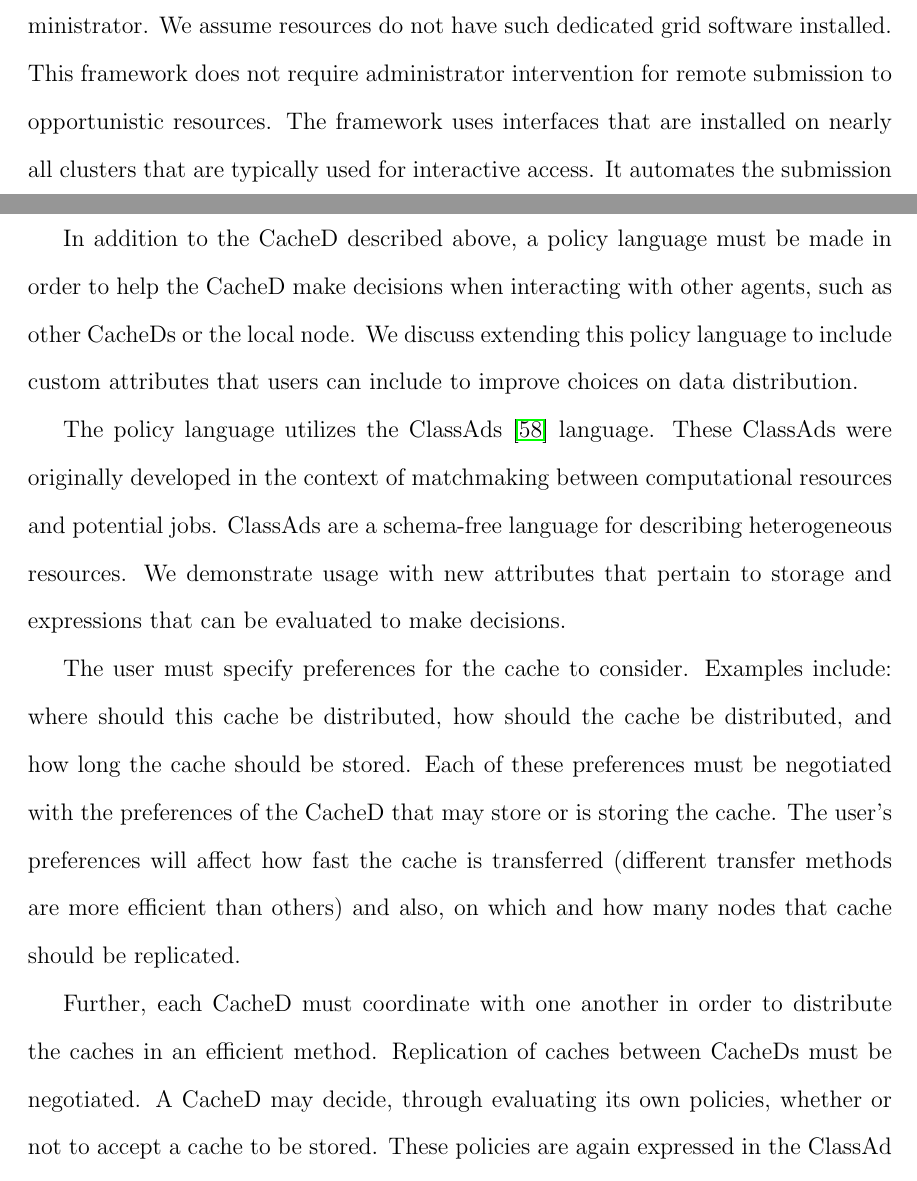
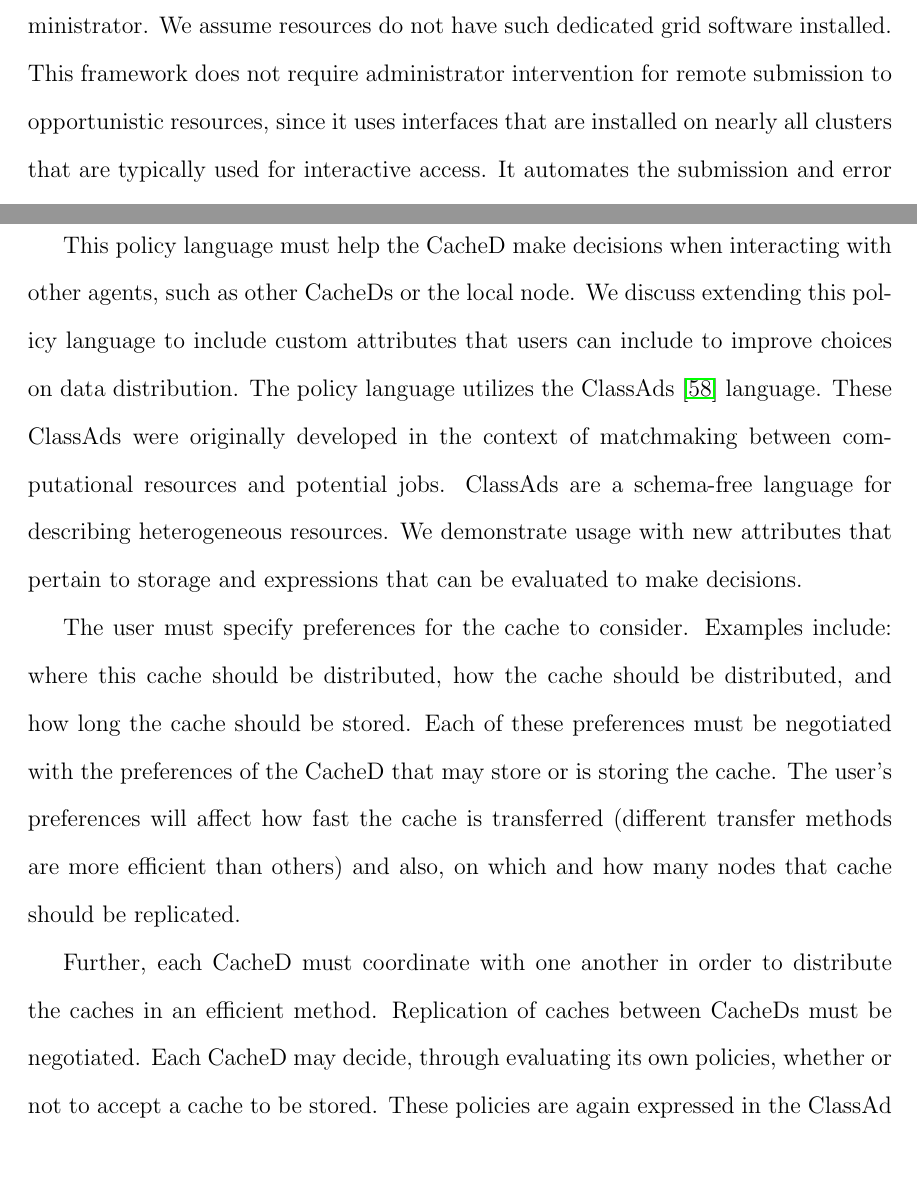
Before and after one commit to djw8605/Dissertation, a LaTeX thesis (DerekWeitzelDissertation.tex, which reads Introduction.tex): two parts of pages 11 and 15 of 127, joined at a grey line, cut so that both start at the same text. Compiled offline with pdfLaTeX.

Commit message:
Edits from David

```diff
--- a/Introduction.tex
+++ b/Introduction.tex
@@ -29,7 +29,7 @@ We have enhanced my Masters thesis' solution to include:
 \item Improved access to computing through language frameworks such as R \cite{team2005r}
 \end{itemize}
 
-We created a framework for job submission to remote resources that the user does not control.  Typical grid submission uses custom interfaces such as the Globus Resource Allocation Manager (GRAM) \cite{foster1999globus}, which is previously installed by an administrator.  We assume resources do not have such dedicated grid software installed.  This framework does not require administrator intervention for remote submission to opportunistic resources.  The framework uses interfaces that are installed on nearly all clusters that are typically used for interactive access.  It automates the submission and error handling of jobs submitted to remote resources, while providing the user a consistent interface over multiple, load-balanced clusters.
+We created a framework for job submission to remote resources that the user does not control.  Typical grid submission uses custom interfaces such as the Globus Resource Allocation Manager (GRAM) \cite{foster1999globus}, which is previously installed by an administrator.  We assume resources do not have such dedicated grid software installed.  This framework does not require administrator intervention for remote submission to opportunistic resources, since it uses interfaces that are installed on nearly all clusters that are typically used for interactive access.  It automates the submission and error handling of jobs submitted to remote resources, while providing the user a consistent interface over multiple, load-balanced clusters.
 
 The new framework is named Bosco \cite{weitzel2014accessing}.  It uses secure protocols to connect to remote clusters in order to transfer files and submit/monitor jobs.  Installation of Bosco on remote clusters and the submit host has been automated with simple tools.  Clusters with restrictive firewalls are supported by multiplexing operations through a single secure connection.  Furthermore, many cluster schedulers are supported by the underlying technology.  A diagram of the architecture of Bosco is shown in Figure \ref{fig:introboscoarch}.
 
@@ -90,13 +90,11 @@ Similar to the work with Bosco, the CacheD does not require privileged access in
 
 Users of grid submission software currently have to describe how their files will be transferred from their submission host to the remote execution resource where the data will be processed.  They have to coordinate the storage and computational resources without help.  We propose a policy language that allows an agent to decide an appropriate method for data transfer.  It determines the transfer method by negotiating between the following three sources: a user-given policy language for the data, the remote execution resource's capabilities and preferences, and the submitting resource's capabilities and preferences.  In addition, the policy language should determine if the cache should be replicated to multiple resources.  A modern flexible policy language for describing data distribution for campus users is needed.
 
-In addition to the CacheD described above, a policy language must be made in order to help the CacheD make decisions when interacting with other agents, such as other CacheDs or the local node.  We discuss extending this policy language to include custom attributes that users can include to improve choices on data distribution.
+This policy language must help the CacheD make decisions when interacting with other agents, such as other CacheDs or the local node.  We discuss extending this policy language to include custom attributes that users can include to improve choices on data distribution.  The policy language utilizes the \mbox{ClassAds} \cite{raman1998matchmaking} language.  These \mbox{ClassAds} were originally developed in the context of matchmaking between computational resources and potential jobs.  ClassAds are a schema-free language for describing heterogeneous resources.  We demonstrate usage with new attributes that pertain to storage and expressions that can be evaluated to make decisions.
 
-The policy language utilizes the \mbox{ClassAds} \cite{raman1998matchmaking} language.  These \mbox{ClassAds} were originally developed in the context of matchmaking between computational resources and potential jobs.  ClassAds are a schema-free language for describing heterogeneous resources.  We demonstrate usage with new attributes that pertain to storage and expressions that can be evaluated to make decisions.
+The user must specify preferences for the cache to consider.  Examples include: where this cache should be distributed, how the cache should be distributed, and how long the cache should be stored.  Each of these preferences must be negotiated with the preferences of the CacheD that may store or is storing the cache.  The user's preferences will affect how fast the cache is transferred (different transfer methods are more efficient than others) and also, on which and how many nodes that cache should be replicated.
 
-The user must specify preferences for the cache to consider.  Examples include: where should this cache be distributed, how should the cache be distributed, and how long the cache should be stored.  Each of these preferences must be negotiated with the preferences of the CacheD that may store or is storing the cache.  The user's preferences will affect how fast the cache is transferred (different transfer methods are more efficient than others) and also, on which and how many nodes that cache should be replicated.
-
-Further, each CacheD must coordinate with one another in order to distribute the caches in an efficient method.  Replication of caches between CacheDs must be negotiated.  A CacheD may decide, through evaluating its own policies, whether or not to accept a cache to be stored.  These policies are again expressed in the ClassAd policy language.
+Further, each CacheD must coordinate with one another in order to distribute the caches in an efficient method.  Replication of caches between CacheDs must be negotiated.  Each CacheD may decide, through evaluating its own policies, whether or not to accept a cache to be stored.  These policies are again expressed in the ClassAd policy language.
 
 
 
```
Also changed, not shown: DerekWeitzelDissertation.tex (+2 -2 lines), Introduction.tex (10 more changed lines).
